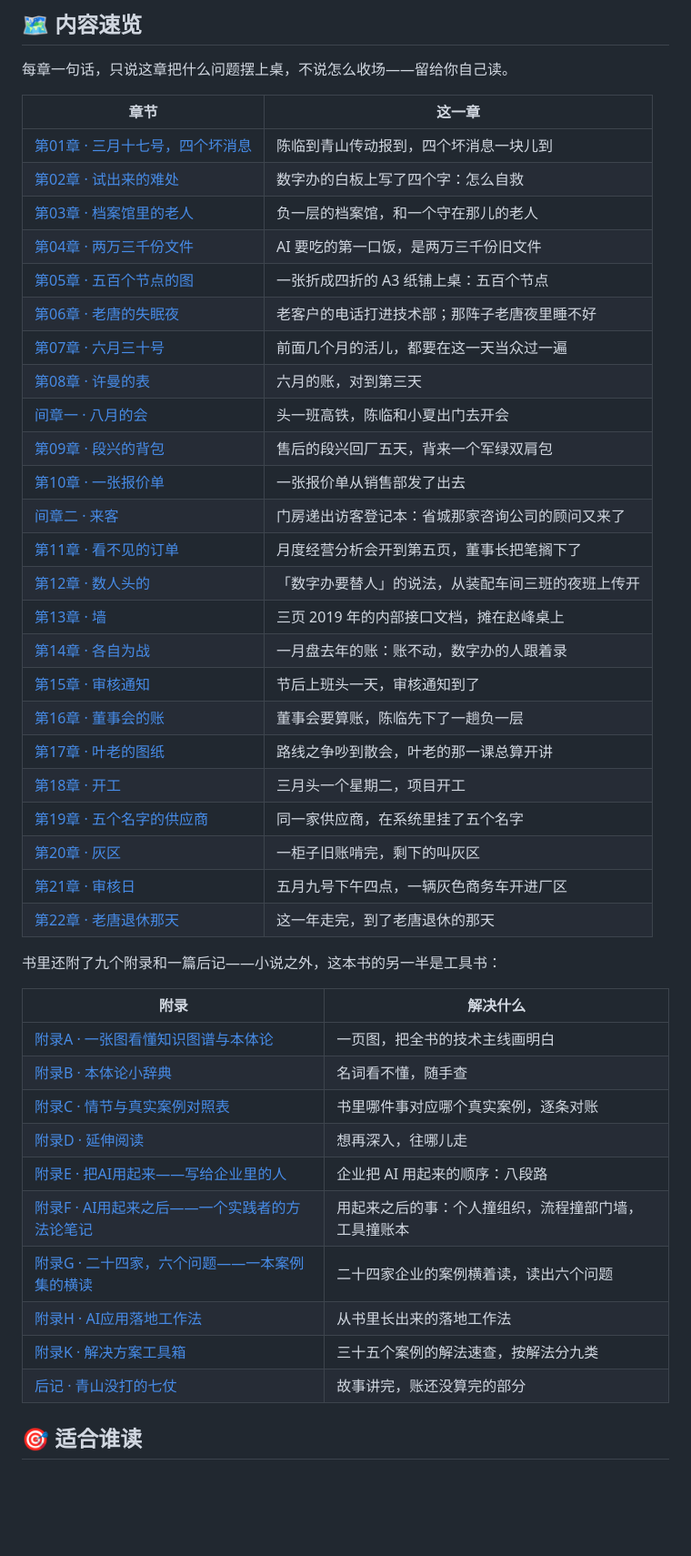
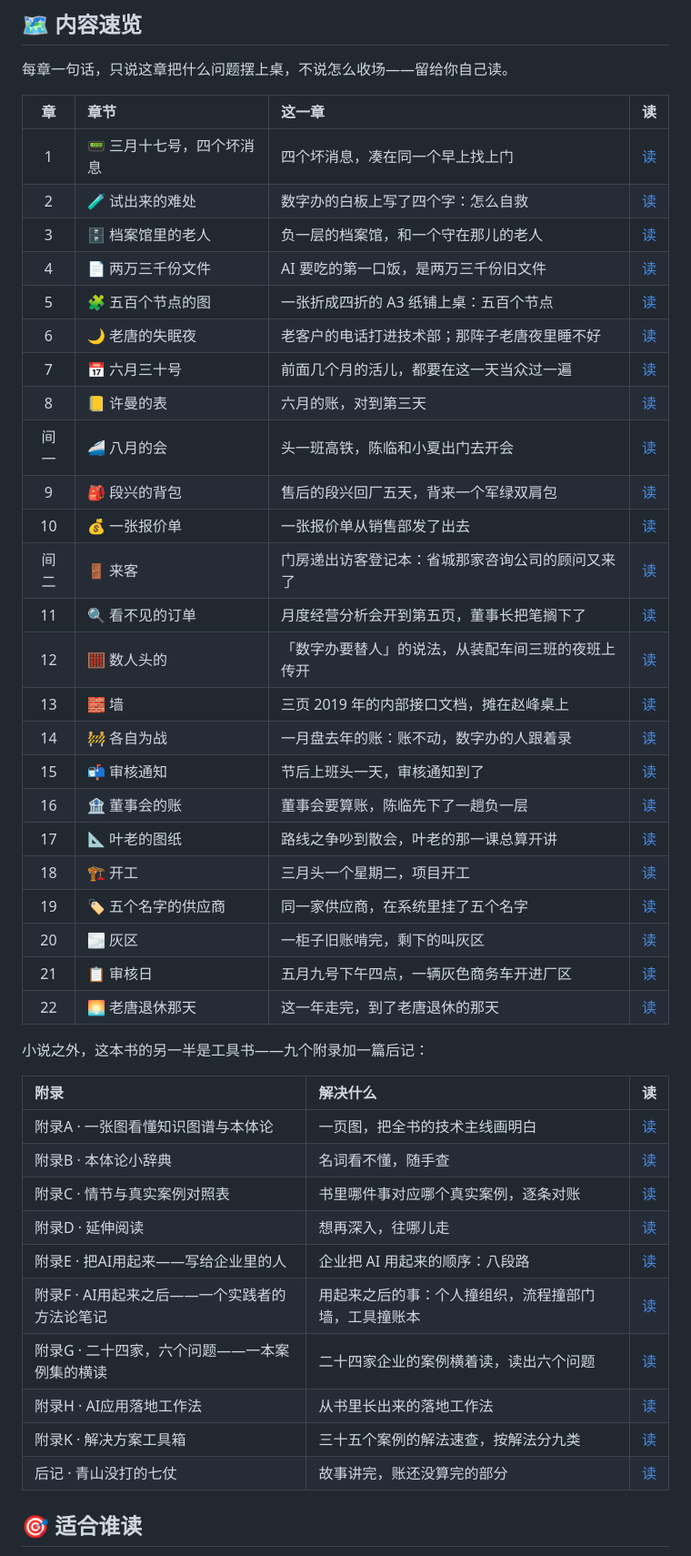
Before and after one commit to Geerdan1995/enterprise-ai-playbook, a Markdown page: README.md, the part around one of its changes. Shown at 91% size. GitHub-like rendering; blank space fills up the shorter version.

Commit message:
README：开头加厚（公式行＋数据带＋人物表）、速览表对标重排（章号居中＋图标＋独立读列）、贡献表格式、构建步骤折叠

```diff
--- a/README.md
+++ b/README.md
@@ -22,47 +42,47 @@
 
 每章一句话，只说这章把什么问题摆上桌，不说怎么收场——留给你自己读。
 
-| 章节 | 这一章 |
-|---|---|
-| [第01章 · 三月十七号，四个坏消息](manuscript/第01章-三月十七号，四个坏消息.md) | 陈临到青山传动报到，四个坏消息一块儿到 |
-| [第02章 · 试出来的难处](manuscript/第02章-试出来的难处.md) | 数字办的白板上写了四个字：怎么自救 |
-| [第03章 · 档案馆里的老人](manuscript/第03章-档案馆里的老人.md) | 负一层的档案馆，和一个守在那儿的老人 |
-| [第04章 · 两万三千份文件](manuscript/第04章-两万三千份文件.md) | AI 要吃的第一口饭，是两万三千份旧文件 |
-| [第05章 · 五百个节点的图](manuscript/第05章-五百个节点的图.md) | 一张折成四折的 A3 纸铺上桌：五百个节点 |
-| [第06章 · 老唐的失眠夜](manuscript/第06章-老唐的失眠夜.md) | 老客户的电话打进技术部；那阵子老唐夜里睡不好 |
-| [第07章 · 六月三十号](manuscript/第07章-六月三十号.md) | 前面几个月的活儿，都要在这一天当众过一遍 |
-| [第08章 · 许曼的表](manuscript/第08章-许曼的表.md) | 六月的账，对到第三天 |
-| [间章一 · 八月的会](manuscript/间章一-八月的会.md) | 头一班高铁，陈临和小夏出门去开会 |
-| [第09章 · 段兴的背包](manuscript/第09章-段兴的背包.md) | 售后的段兴回厂五天，背来一个军绿双肩包 |
-| [第10章 · 一张报价单](manuscript/第10章-一张报价单.md) | 一张报价单从销售部发了出去 |
-| [间章二 · 来客](manuscript/间章二-来客.md) | 门房递出访客登记本：省城那家咨询公司的顾问又来了 |
-| [第11章 · 看不见的订单](manuscript/第11章-看不见的订单.md) | 月度经营分析会开到第五页，董事长把笔搁下了 |
-| [第12章 · 数人头的](manuscript/第12章-数人头的.md) | 「数字办要替人」的说法，从装配车间三班的夜班上传开 |
-| [第13章 · 墙](manuscript/第13章-墙.md) | 三页 2019 年的内部接口文档，摊在赵峰桌上 |
-| [第14章 · 各自为战](manuscript/第14章-各自为战.md) | 一月盘去年的账：账不动，数字办的人跟着录 |
-| [第15章 · 审核通知](manuscript/第15章-审核通知.md) | 节后上班头一天，审核通知到了 |
-| [第16章 · 董事会的账](manuscript/第16章-董事会的账.md) | 董事会要算账，陈临先下了一趟负一层 |
-| [第17章 · 叶老的图纸](manuscript/第17章-叶老的图纸.md) | 路线之争吵到散会，叶老的那一课总算开讲 |
-| [第18章 · 开工](manuscript/第18章-开工.md) | 三月头一个星期二，项目开工 |
-| [第19章 · 五个名字的供应商](manuscript/第19章-五个名字的供应商.md) | 同一家供应商，在系统里挂了五个名字 |
-| [第20章 · 灰区](manuscript/第20章-灰区.md) | 一柜子旧账啃完，剩下的叫灰区 |
-| [第21章 · 审核日](manuscript/第21章-审核日.md) | 五月九号下午四点，一辆灰色商务车开进厂区 |
-| [第22章 · 老唐退休那天](manuscript/第22章-老唐退休那天.md) | 这一年走完，到了老唐退休的那天 |
+| 章 | 章节 | 这一章 | 读 |
+| :---: | :--- | :--- | :---: |
+| 1 | 📟 三月十七号，四个坏消息 | 四个坏消息，凑在同一个早上找上门 | [读](manuscript/第01章-三月十七号，四个坏消息.md) |
+| 2 | 🧪 试出来的难处 | 数字办的白板上写了四个字：怎么自救 | [读](manuscript/第02章-试出来的难处.md) |
+| 3 | 🗄️ 档案馆里的老人 | 负一层的档案馆，和一个守在那儿的老人 | [读](manuscript/第03章-档案馆里的老人.md) |
+| 4 | 📄 两万三千份文件 | AI 要吃的第一口饭，是两万三千份旧文件 | [读](manuscript/第04章-两万三千份文件.md) |
+| 5 | 🧩 五百个节点的图 | 一张折成四折的 A3 纸铺上桌：五百个节点 | [读](manuscript/第05章-五百个节点的图.md) |
+| 6 | 🌙 老唐的失眠夜 | 老客户的电话打进技术部；那阵子老唐夜里睡不好 | [读](manuscript/第06章-老唐的失眠夜.md) |
+| 7 | 📅 六月三十号 | 前面几个月的活儿，都要在这一天当众过一遍 | [读](manuscript/第07章-六月三十号.md) |
+| 8 | 📒 许曼的表 | 六月的账，对到第三天 | [读](manuscript/第08章-许曼的表.md) |
+| 间一 | 🚄 八月的会 | 头一班高铁，陈临和小夏出门去开会 | [读](manuscript/间章一-八月的会.md) |
+| 9 | 🎒 段兴的背包 | 售后的段兴回厂五天，背来一个军绿双肩包 | [读](manuscript/第09章-段兴的背包.md) |
+| 10 | 💰 一张报价单 | 一张报价单从销售部发了出去 | [读](manuscript/第10章-一张报价单.md) |
+| 间二 | 🚪 来客 | 门房递出访客登记本：省城那家咨询公司的顾问又来了 | [读](manuscript/间章二-来客.md) |
+| 11 | 🔍 看不见的订单 | 月度经营分析会开到第五页，董事长把笔搁下了 | [读](manuscript/第11章-看不见的订单.md) |
+| 12 | 🧮 数人头的 | 「数字办要替人」的说法，从装配车间三班的夜班上传开 | [读](manuscript/第12章-数人头的.md) |
+| 13 | 🧱 墙 | 三页 2019 年的内部接口文档，摊在赵峰桌上 | [读](manuscript/第13章-墙.md) |
+| 14 | 🚧 各自为战 | 一月盘去年的账：账不动，数字办的人跟着录 | [读](manuscript/第14章-各自为战.md) |
+| 15 | 📬 审核通知 | 节后上班头一天，审核通知到了 | [读](manuscript/第15章-审核通知.md) |
+| 16 | 🏦 董事会的账 | 董事会要算账，陈临先下了一趟负一层 | [读](manuscript/第16章-董事会的账.md) |
+| 17 | 📐 叶老的图纸 | 路线之争吵到散会，叶老的那一课总算开讲 | [读](manuscript/第17章-叶老的图纸.md) |
+| 18 | 🏗️ 开工 | 三月头一个星期二，项目开工 | [读](manuscript/第18章-开工.md) |
+| 19 | 🏷️ 五个名字的供应商 | 同一家供应商，在系统里挂了五个名字 | [读](manuscript/第19章-五个名字的供应商.md) |
+| 20 | 🌫️ 灰区 | 一柜子旧账啃完，剩下的叫灰区 | [读](manuscript/第20章-灰区.md) |
+| 21 | 📋 审核日 | 五月九号下午四点，一辆灰色商务车开进厂区 | [读](manuscript/第21章-审核日.md) |
+| 22 | 🌅 老唐退休那天 | 这一年走完，到了老唐退休的那天 | [读](manuscript/第22章-老唐退休那天.md) |
 
-书里还附了九个附录和一篇后记——小说之外，这本书的另一半是工具书：
+小说之外，这本书的另一半是工具书——九个附录加一篇后记：
 
-| 附录 | 解决什么 |
-|---|---|
-| [附录A · 一张图看懂知识图谱与本体论](manuscript/附录A-一张图看懂知识图谱与本体论.md) | 一页图，把全书的技术主线画明白 |
-| [附录B · 本体论小辞典](manuscript/附录B-本体论小辞典.md) | 名词看不懂，随手查 |
-| [附录C · 情节与真实案例对照表](manuscript/附录C-情节与真实案例对照表.md) | 书里哪件事对应哪个真实案例，逐条对账 |
-| [附录D · 延伸阅读](manuscript/附录D-延伸阅读.md) | 想再深入，往哪儿走 |
-| [附录E · 把AI用起来——写给企业里的人](manuscript/附录E-把AI用起来——写给企业里的人.md) | 企业把 AI 用起来的顺序：八段路 |
-| [附录F · AI用起来之后——一个实践者的方法论笔记](manuscript/附录F-AI用起来之后——一个实践者的方法论笔记.md) | 用起来之后的事：个人撞组织，流程撞部门墙，工具撞账本 |
-| [附录G · 二十四家，六个问题——一本案例集的横读](manuscript/附录G-二十四家，六个问题——一本案例集的横读.md) | 二十四家企业的案例横着读，读出六个问题 |
-| [附录H · AI应用落地工作法](manuscript/附录H-AI应用落地工作法.md) | 从书里长出来的落地工作法 |
-| [附录K · 解决方案工具箱](manuscript/附录K-解决方案工具箱.md) | 三十五个案例的解法速查，按解法分九类 |
-| [后记 · 青山没打的七仗](manuscript/99-后记-青山没打的七仗.md) | 故事讲完，账还没算完的部分 |
+| 附录 | 解决什么 | 读 |
+| :--- | :--- | :---: |
+| 附录A · 一张图看懂知识图谱与本体论 | 一页图，把全书的技术主线画明白 | [读](manuscript/附录A-一张图看懂知识图谱与本体论.md) |
+| 附录B · 本体论小辞典 | 名词看不懂，随手查 | [读](manuscript/附录B-本体论小辞典.md) |
+| 附录C · 情节与真实案例对照表 | 书里哪件事对应哪个真实案例，逐条对账 | [读](manuscript/附录C-情节与真实案例对照表.md) |
+| 附录D · 延伸阅读 | 想再深入，往哪儿走 | [读](manuscript/附录D-延伸阅读.md) |
+| 附录E · 把AI用起来——写给企业里的人 | 企业把 AI 用起来的顺序：八段路 | [读](manuscript/附录E-把AI用起来——写给企业里的人.md) |
+| 附录F · AI用起来之后——一个实践者的方法论笔记 | 用起来之后的事：个人撞组织，流程撞部门墙，工具撞账本 | [读](manuscript/附录F-AI用起来之后——一个实践者的方法论笔记.md) |
+| 附录G · 二十四家，六个问题——一本案例集的横读 | 二十四家企业的案例横着读，读出六个问题 | [读](manuscript/附录G-二十四家，六个问题——一本案例集的横读.md) |
+| 附录H · AI应用落地工作法 | 从书里长出来的落地工作法 | [读](manuscript/附录H-AI应用落地工作法.md) |
+| 附录K · 解决方案工具箱 | 三十五个案例的解法速查，按解法分九类 | [读](manuscript/附录K-解决方案工具箱.md) |
+| 后记 · 青山没打的七仗 | 故事讲完，账还没算完的部分 | [读](manuscript/99-后记-青山没打的七仗.md) |
 
 ## 🎯 适合谁读
 
```
Also changed, not shown: other parts of README.md (+31 -6 lines).
